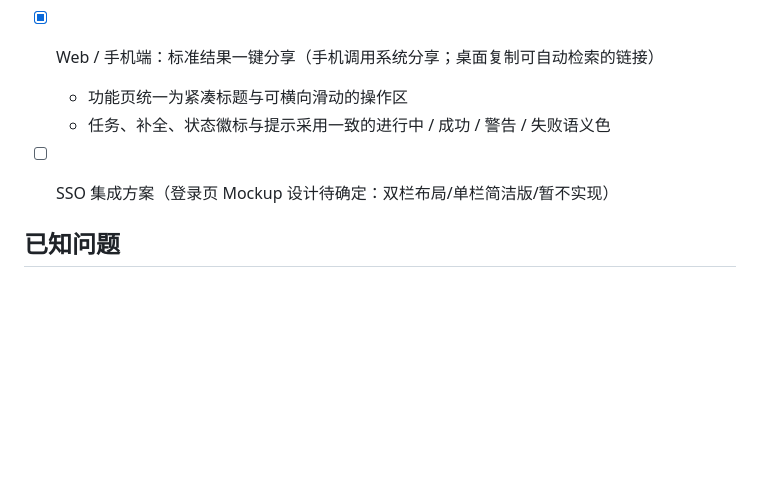
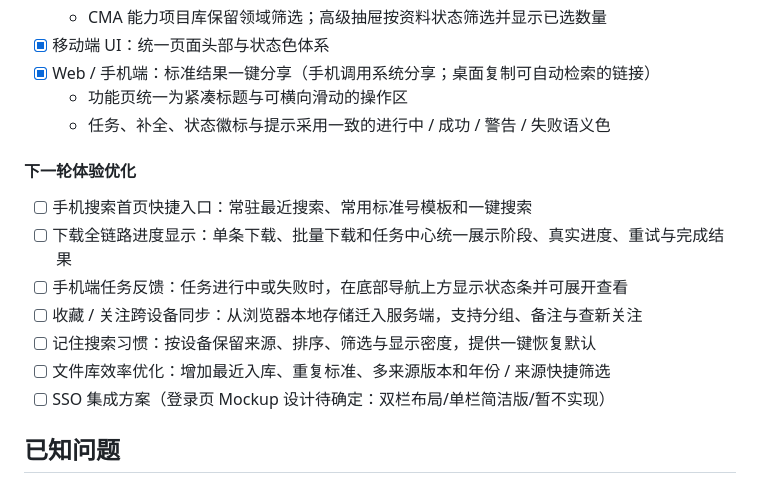
Before and after one commit to atpx4869/stdhub, a Markdown page: TODO.md, the part around the change. Rendered like a GitHub page; blank space fills up the shorter version.

Commit message:
docs: plan web and mobile experience improvements

```diff
--- a/TODO.md
+++ b/TODO.md
@@ -80,6 +80,13 @@
   - 功能页统一为紧凑标题与可横向滑动的操作区
   - 任务、补全、状态徽标与提示采用一致的进行中 / 成功 / 警告 / 失败语义色
 
+#### 下一轮体验优化
+- [ ] 手机搜索首页快捷入口：常驻最近搜索、常用标准号模板和一键搜索
+- [ ] 下载全链路进度显示：单条下载、批量下载和任务中心统一展示阶段、真实进度、重试与完成结果
+- [ ] 手机端任务反馈：任务进行中或失败时，在底部导航上方显示状态条并可展开查看
+- [ ] 收藏 / 关注跨设备同步：从浏览器本地存储迁入服务端，支持分组、备注与查新关注
+- [ ] 记住搜索习惯：按设备保留来源、排序、筛选与显示密度，提供一键恢复默认
+- [ ] 文件库效率优化：增加最近入库、重复标准、多来源版本和年份 / 来源快捷筛选
 - [ ] SSO 集成方案（登录页 Mockup 设计待确定：双栏布局/单栏简洁版/暂不实现）
 
 ## 已知问题
```
